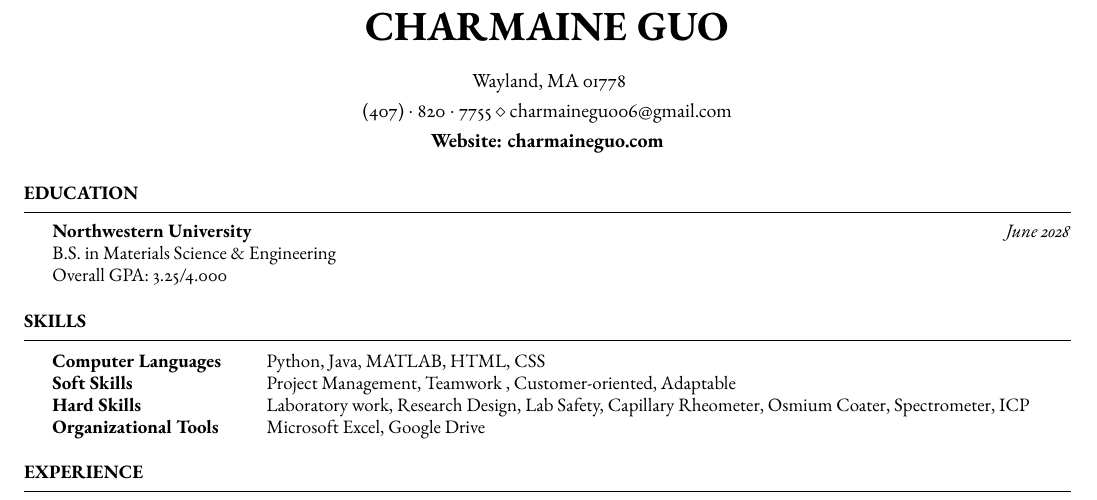
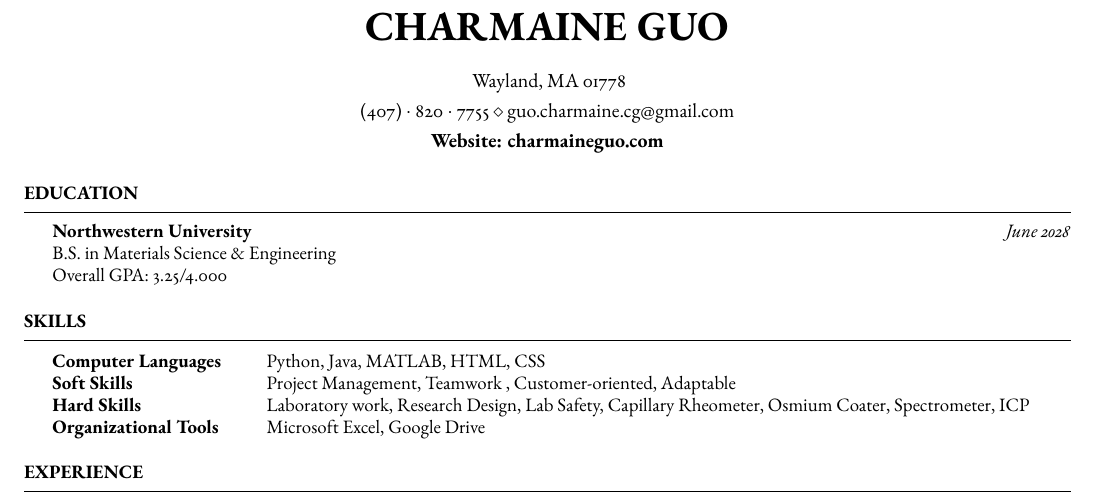
Before and after one commit to willowcharm6/site, a LaTeX CV (Charmaine_Guo_Resume.tex): part of the page, cut so that both start at the same text. Compiled offline with pdfLaTeX.

Commit message:
just changed email

```diff
--- a/Charmaine_Guo_Resume.tex
+++ b/Charmaine_Guo_Resume.tex
@@ -21,7 +21,7 @@
 
 % \address{123 Pleasant Lane \\ City, State 12345} % A secondary address (optional)
 
-\address{(407)~$\cdot$~820~$\cdot$~7755 \\ charmaineguo06@gmail.com} % Contact information
+\address{(407)~$\cdot$~820~$\cdot$~7755 \\ guo.charmaine.cg@gmail.com} % Contact information
 
 \address{\textbf{Website: charmaineguo.com}}
 
```
